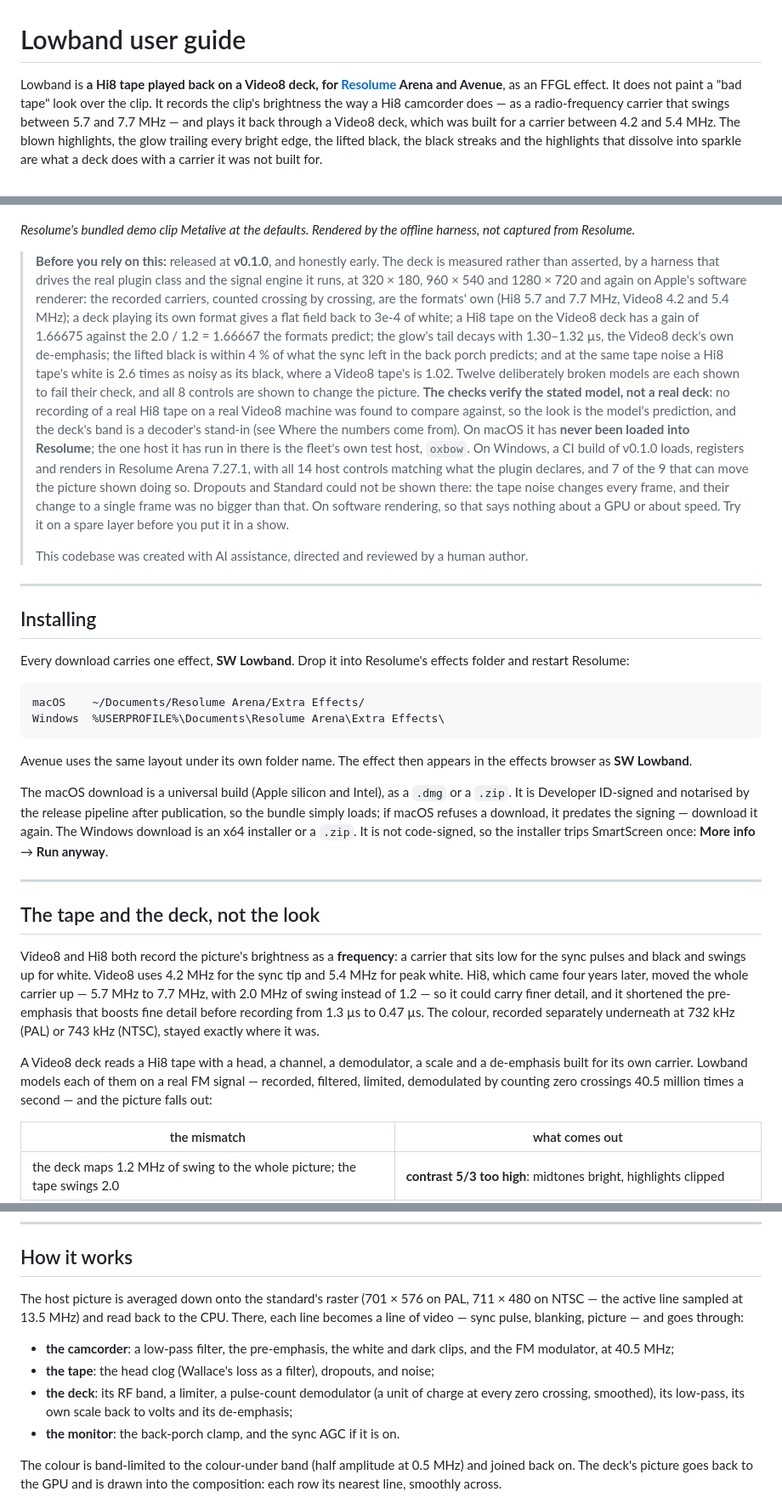
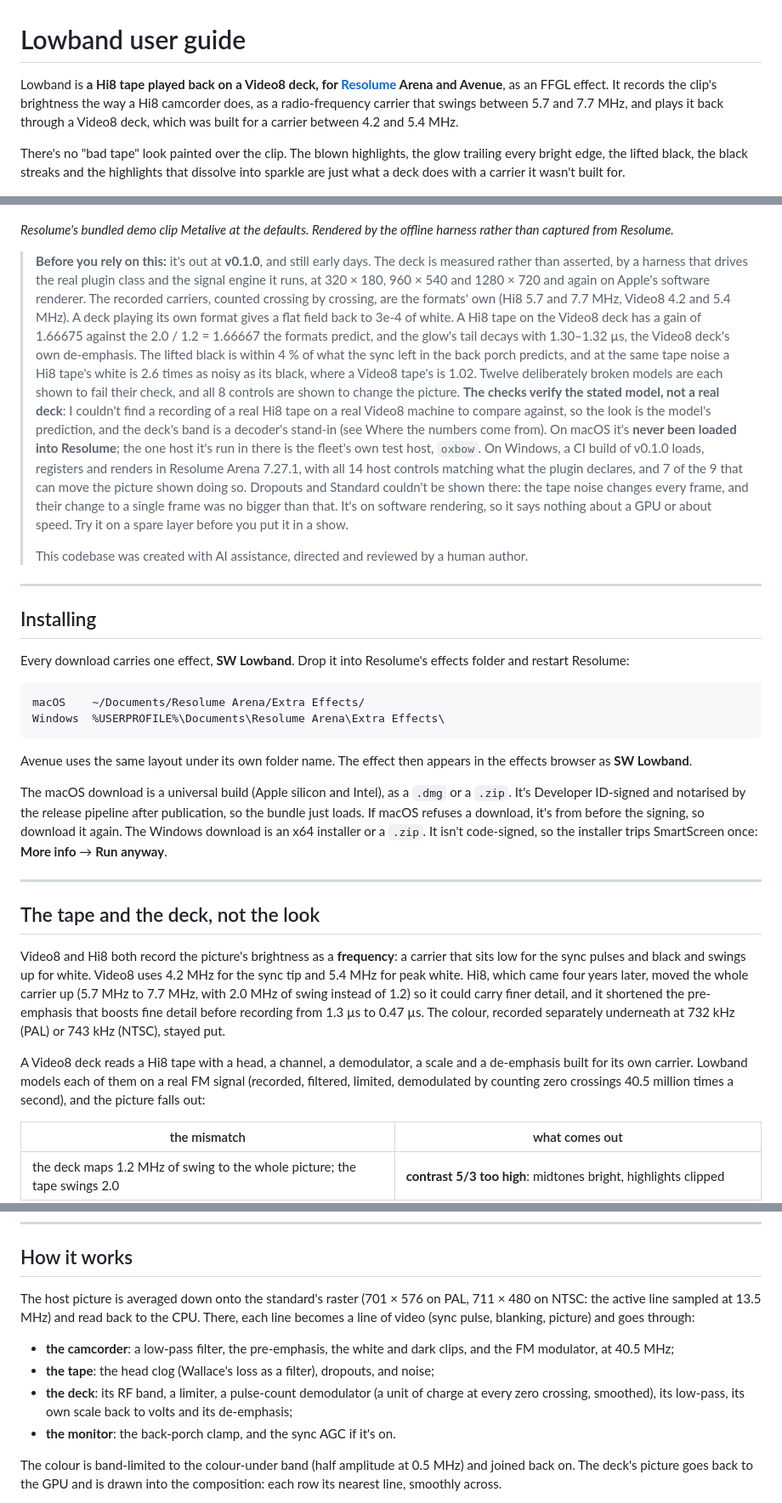
Before and after one commit to stoatworks-labs/lowband, a Markdown page: docs/USER-GUIDE.md, 3 parts joined by grey strips. Shown at 85% size. GitHub-like rendering.

```diff
--- a/docs/USER-GUIDE.md
+++ b/docs/USER-GUIDE.md
@@ -1,38 +1,39 @@
 # Lowband user guide
 
 Lowband is **a Hi8 tape played back on a Video8 deck, for [Resolume](https://resolume.com) Arena
-and Avenue**, as an FFGL effect. It does not paint a "bad tape" look over the clip. It records the
-clip's brightness the way a Hi8 camcorder does — as a radio-frequency carrier that swings between
-5.7 and 7.7 MHz — and plays it back through a Video8 deck, which was built for a carrier between 4.2
-and 5.4 MHz. The blown highlights, the glow trailing every bright edge, the lifted black, the black
-streaks and the highlights that dissolve into sparkle are what a deck does with a carrier it was not
-built for.
+and Avenue**, as an FFGL effect. It records the clip's brightness the way a Hi8 camcorder does, as a
+radio-frequency carrier that swings between 5.7 and 7.7 MHz, and plays it back through a Video8 deck,
+which was built for a carrier between 4.2 and 5.4 MHz.
+
+There's no "bad tape" look painted over the clip. The blown highlights, the glow trailing every
+bright edge, the lifted black, the black streaks and the highlights that dissolve into sparkle are
+just what a deck does with a carrier it wasn't built for.
 
 ![Resolume's demo clip Metalive through a Video8 deck playing a Hi8 tape: a gold head of panels, its lit side blown to white and breaking into black sparkle, a glow trailing to the right of every bright edge, a few black streaks, and grey grain where the black should be](hero.jpg)
 
-*Resolume's bundled demo clip Metalive at the defaults. Rendered by the offline harness, not
+*Resolume's bundled demo clip Metalive at the defaults. Rendered by the offline harness rather than
 captured from Resolume.*
 
-> **Before you rely on this:** released at **v0.1.0**, and honestly early. The deck is measured
-> rather than asserted, by a harness that drives the real plugin class and the signal engine it
-> runs, at 320 × 180, 960 × 540 and 1280 × 720 and again on Apple's software renderer: the recorded
-> carriers, counted crossing by crossing, are the formats' own (Hi8 5.7 and 7.7 MHz, Video8 4.2 and
-> 5.4 MHz); a deck playing its own format gives a flat field back to 3e-4 of white; a Hi8 tape on
-> the Video8 deck has a gain of 1.66675 against the 2.0 / 1.2 = 1.66667 the formats predict; the
-> glow's tail decays with 1.30–1.32 µs, the Video8 deck's own de-emphasis; the lifted black is
-> within 4 % of what the sync left in the back porch predicts; and at the same tape noise a Hi8
-> tape's white is 2.6 times as noisy as its black, where a Video8 tape's is 1.02. Twelve
-> deliberately broken models are each shown to fail their check, and all 8 controls are shown to
-> change the picture. **The checks verify the stated model, not a real deck**: no recording of a
-> real Hi8 tape on a real Video8 machine was found to compare against, so the look is the model's
-> prediction, and the deck's band is a decoder's stand-in (see Where the numbers come from). On
-> macOS it has **never been loaded into Resolume**; the one host it has run in there is the fleet's
-> own test host, `oxbow`.
+> **Before you rely on this:** it's out at **v0.1.0**, and still early days. The deck is
+> measured rather than asserted, by a harness that drives the real plugin class and the signal
+> engine it runs, at 320 × 180, 960 × 540 and 1280 × 720 and again on Apple's software renderer.
+> The recorded carriers, counted crossing by crossing, are the formats' own (Hi8 5.7 and 7.7 MHz,
+> Video8 4.2 and 5.4 MHz). A deck playing its own format gives a flat field back to 3e-4 of white.
+> A Hi8 tape on the Video8 deck has a gain of 1.66675 against the 2.0 / 1.2 = 1.66667 the formats
+> predict, and the glow's tail decays with 1.30–1.32 µs, the Video8 deck's own de-emphasis. The
+> lifted black is within 4 % of what the sync left in the back porch predicts, and at the same
+> tape noise a Hi8 tape's white is 2.6 times as noisy as its black, where a Video8 tape's is 1.02.
+> Twelve deliberately broken models are each shown to fail their check, and all 8 controls are
+> shown to change the picture. **The checks verify the stated model, not a real deck**: I couldn't
+> find a recording of a real Hi8 tape on a real Video8 machine to compare against, so the look is
+> the model's prediction, and the deck's band is a decoder's stand-in (see Where the numbers come
+> from). On macOS it's **never been loaded into Resolume**; the one host it's run in there is the
+> fleet's own test host, `oxbow`.
 > On Windows, a CI build of v0.1.0 loads, registers and renders in Resolume Arena 7.27.1, with all
-> 14 host controls matching what the plugin declares, and 7 of the 9 that can move the picture shown
-> doing so. Dropouts and Standard could not be shown there: the tape noise changes every frame, and
-> their change to a single frame was no bigger than that. On software rendering, so that says
-> nothing about a GPU or about speed.
+> 14 host controls matching what the plugin declares, and 7 of the 9 that can move the picture
+> shown doing so. Dropouts and Standard couldn't be shown there: the tape noise changes every
+> frame, and their change to a single frame was no bigger than that. It's on software rendering,
+> so it says nothing about a GPU or about speed.
 > Try it on a spare layer before you put it in a show.
 >
 > This codebase was created with AI assistance, directed and reviewed by a human author.
@@ -52,10 +53,10 @@ Windows  %USERPROFILE%\Documents\Resolume Arena\Extra Effects\
 Avenue uses the same layout under its own folder name. The effect then appears in the effects
 browser as **SW Lowband**.
 
-The macOS download is a universal build (Apple silicon and Intel), as a `.dmg` or a `.zip`. It is
-Developer ID-signed and notarised by the release pipeline after publication, so the bundle simply
-loads; if macOS refuses a download, it predates the signing — download it again. The Windows
-download is an x64 installer or a `.zip`. It is not code-signed, so the installer trips SmartScreen
+The macOS download is a universal build (Apple silicon and Intel), as a `.dmg` or a `.zip`. It's
+Developer ID-signed and notarised by the release pipeline after publication, so the bundle just
+loads. If macOS refuses a download, it's from before the signing, so download it again. The Windows
+download is an x64 installer or a `.zip`. It isn't code-signed, so the installer trips SmartScreen
 once: **More info** → **Run anyway**.
 
 ---
@@ -64,14 +65,14 @@ once: **More info** → **Run anyway**.
 
 Video8 and Hi8 both record the picture's brightness as a **frequency**: a carrier that sits low for
 the sync pulses and black and swings up for white. Video8 uses 4.2 MHz for the sync tip and 5.4 MHz
-for peak white. Hi8, which came four years later, moved the whole carrier up — 5.7 MHz to 7.7 MHz,
-with 2.0 MHz of swing instead of 1.2 — so it could carry finer detail, and it shortened the
+for peak white. Hi8, which came four years later, moved the whole carrier up (5.7 MHz to 7.7 MHz,
+with 2.0 MHz of swing instead of 1.2) so it could carry finer detail, and it shortened the
 pre-emphasis that boosts fine detail before recording from 1.3 µs to 0.47 µs. The colour, recorded
-separately underneath at 732 kHz (PAL) or 743 kHz (NTSC), stayed exactly where it was.
+separately underneath at 732 kHz (PAL) or 743 kHz (NTSC), stayed put.
 
 A Video8 deck reads a Hi8 tape with a head, a channel, a demodulator, a scale and a de-emphasis
-built for its own carrier. Lowband models each of them on a real FM signal — recorded, filtered,
-limited, demodulated by counting zero crossings 40.5 million times a second — and the picture falls
+built for its own carrier. Lowband models each of them on a real FM signal (recorded, filtered,
+limited, demodulated by counting zero crossings 40.5 million times a second), and the picture falls
 out:
 
 | the mismatch | what comes out |
@@ -194,15 +197,15 @@ ATTRIBUTIONS.md in the repository has the sources in full.
 ## How it works
 
 The host picture is averaged down onto the standard's raster (701 × 576 on PAL, 711 × 480 on
-NTSC — the active line sampled at 13.5 MHz) and read back to the CPU. There, each line becomes a
-line of video — sync pulse, blanking, picture — and goes through:
+NTSC: the active line sampled at 13.5 MHz) and read back to the CPU. There, each line becomes a
+line of video (sync pulse, blanking, picture) and goes through:
 
 - **the camcorder**: a low-pass filter, the pre-emphasis, the white and dark clips, and the FM
   modulator, at 40.5 MHz;
 - **the tape**: the head clog (Wallace's loss as a filter), dropouts, and noise;
 - **the deck**: its RF band, a limiter, a pulse-count demodulator (a unit of charge at every zero
   crossing, smoothed), its low-pass, its own scale back to volts and its de-emphasis;
-- **the monitor**: the back-porch clamp, and the sync AGC if it is on.
+- **the monitor**: the back-porch clamp, and the sync AGC if it's on.
 
 The colour is band-limited to the colour-under band (half amplitude at 0.5 MHz) and joined back
 on. The deck's picture goes back to the GPU and is drawn into the composition: each row its nearest
```
Also changed, not shown: other parts of docs/USER-GUIDE.md (+32 -30 lines), README.md (+54 -55 lines).
